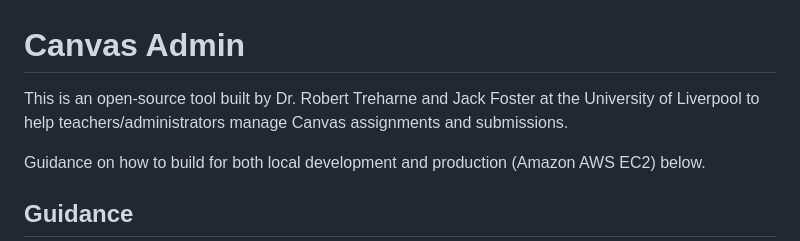
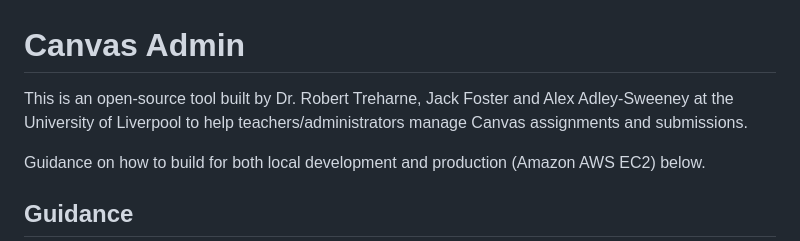
Before and after one commit to rtreharne/canvasadmin, a Markdown page: README.md, the part around the change. Rendered like a GitHub page.

```diff
--- a/README.md
+++ b/README.md
@@ -1,6 +1,6 @@
 # Canvas Admin
 
-This is an open-source tool built by Dr. Robert Treharne and Jack Foster at the University of Liverpool to help teachers/administrators manage Canvas assignments and submissions.
+This is an open-source tool built by Dr. Robert Treharne, Jack Foster and Alex Adley-Sweeney at the University of Liverpool to help teachers/administrators manage Canvas assignments and submissions.
 
 Guidance on how to build for both local development and production (Amazon AWS EC2) below.
 
```
